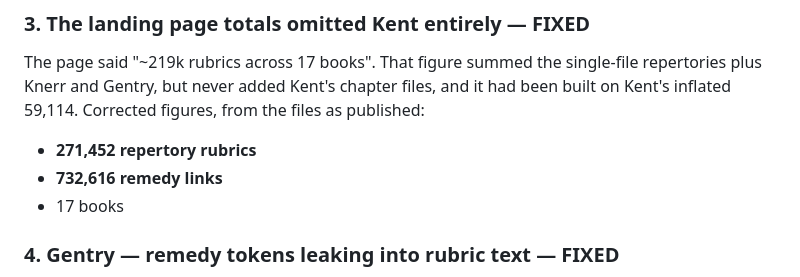
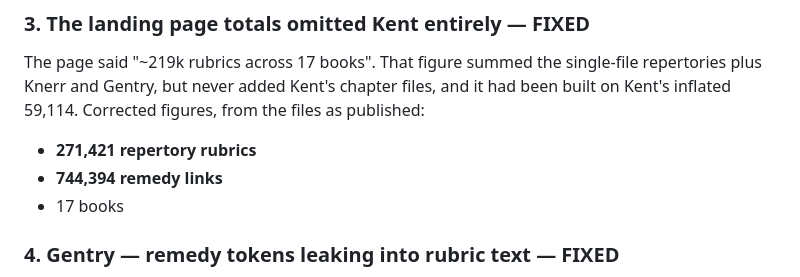
Before and after one commit to drsamonline/homoeopathic-materia-medica-repertory-json, a Markdown page: docs/AUDIT-2026-11-02.md, the part around the change. Drawn GitHub-style.

Commit message:
docs(audit): exact post-fix totals (271,421 rubrics / 744,394 links)

```diff
--- a/docs/AUDIT-2026-11-02.md
+++ b/docs/AUDIT-2026-11-02.md
@@ -46,8 +46,8 @@ single-file repertories plus Knerr and Gentry, but never added Kent's chapter
 files, and it had been built on Kent's inflated 59,114. Corrected figures, from
 the files as published:
 
-- **271,452 repertory rubrics**
-- **732,616 remedy links**
+- **271,421 repertory rubrics**
+- **744,394 remedy links**
 - 17 books
 
 ### 4. Gentry — remedy tokens leaking into rubric text — FIXED
```
Also changed, not shown: CHANGELOG.md (+1 -1 lines).
